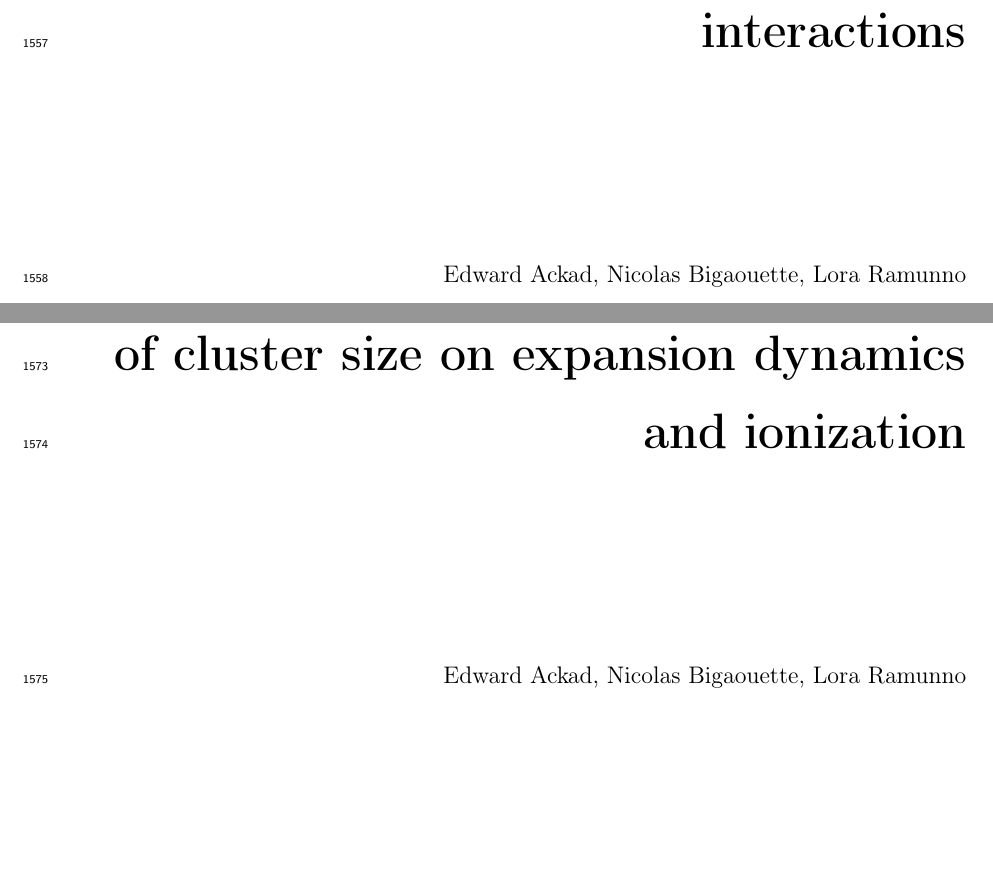
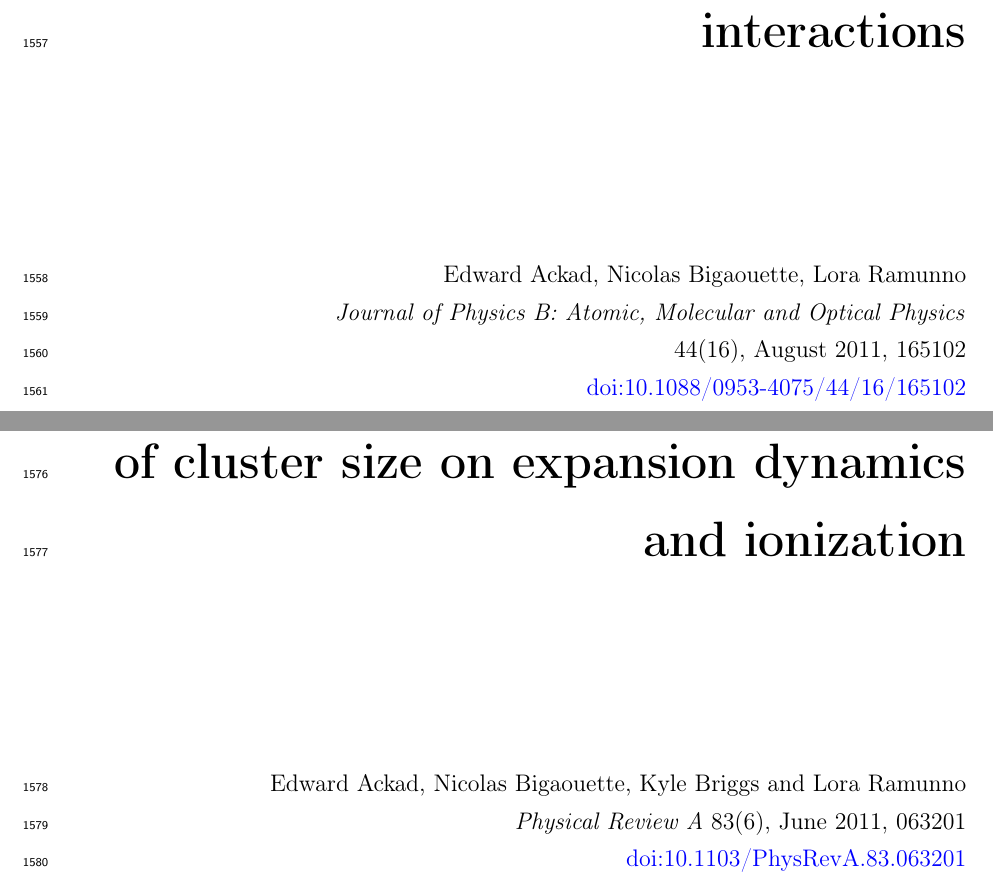
Before and after one commit to nbigaouette/thesis, a LaTeX thesis (thesis/thesis.tex, which reads thesis/paper_aci.tex, thesis/paper_size.tex): two parts of pages 72 and 78 of 124, joined at a grey line, cut so that both start at the same text, the shorter picture padded with empty space. Compiled offline with pdfLaTeX.

Commit message:
Added more details to papers title page

```diff
--- a/thesis/paper_aci.tex
+++ b/thesis/paper_aci.tex
@@ -5,7 +5,10 @@
 \label{section:papers:aci}
 
 \begin{flushright}
-Edward Ackad, Nicolas Bigaouette, Lora Ramunno
+Edward Ackad, Nicolas Bigaouette, Lora Ramunno\\
+\textit{Journal of Physics B: Atomic, Molecular and Optical Physics}\\
+44(16), August 2011, 165102\\
+\href{http://dx.doi.org/10.1088/0953-4075/44/16/165102}{doi:10.1088/0953-4075/44/16/165102}
 \end{flushright}
 
 % Include PDF's abstract in the Table-of-Content as ``subsection 0'' but hide the number
--- a/thesis/paper_size.tex
+++ b/thesis/paper_size.tex
@@ -6,8 +6,11 @@
 \label{section:papers:size}
 
 \begin{flushright}
-Edward Ackad, Nicolas Bigaouette, Lora Ramunno
+Edward Ackad, Nicolas Bigaouette, Kyle Briggs and Lora Ramunno\\
+\textit{Physical Review A} 83(6), June 2011, 063201\\
+\href{http://dx.doi.org/10.1103/PhysRevA.83.063201}{doi:10.1103/PhysRevA.83.063201}
 \end{flushright}
+
 
 % Include PDF's abstract in the Table-of-Content as ``subsection 0'' but hide the number
 \HidePDFAbstractNumber
```
Also changed, not shown: thesis/paper_100nm.tex (+2 -1 lines), thesis/paper_mapping.tex (+3 -1 lines), thesis/paper_recomb.tex (+2 -0 lines).
